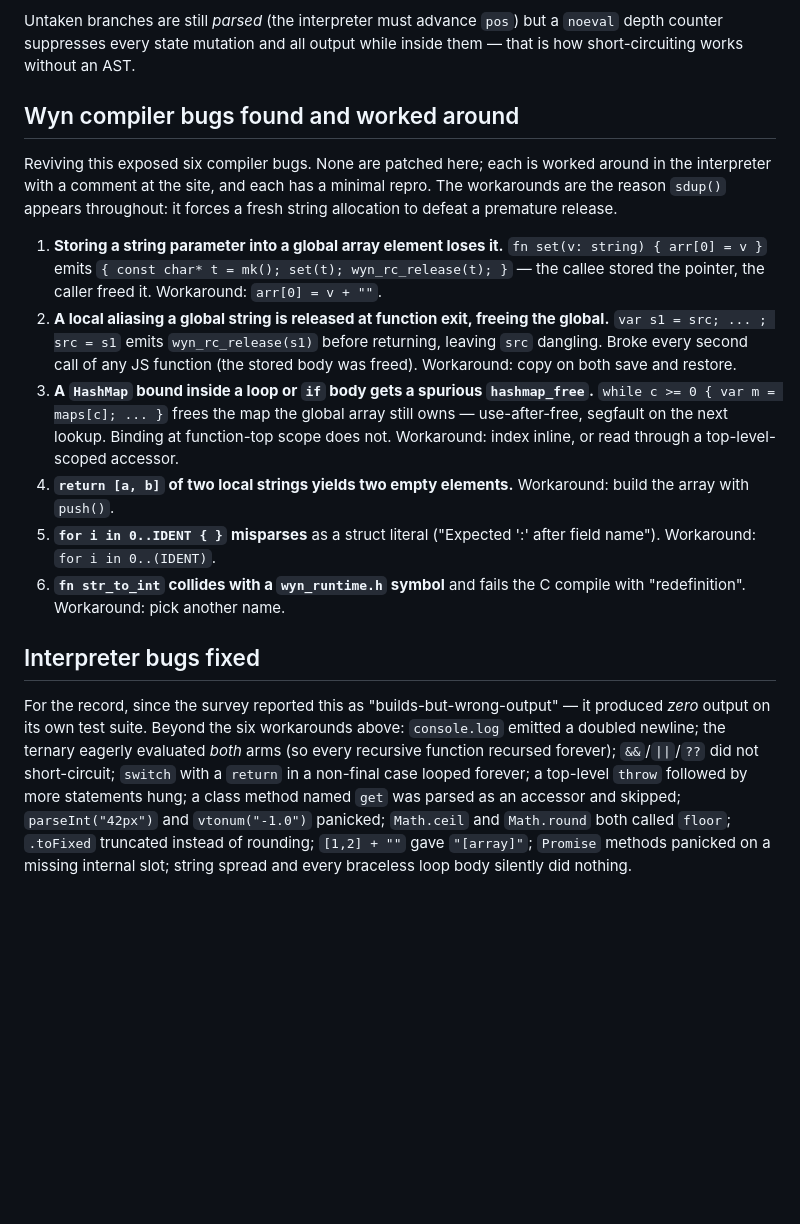
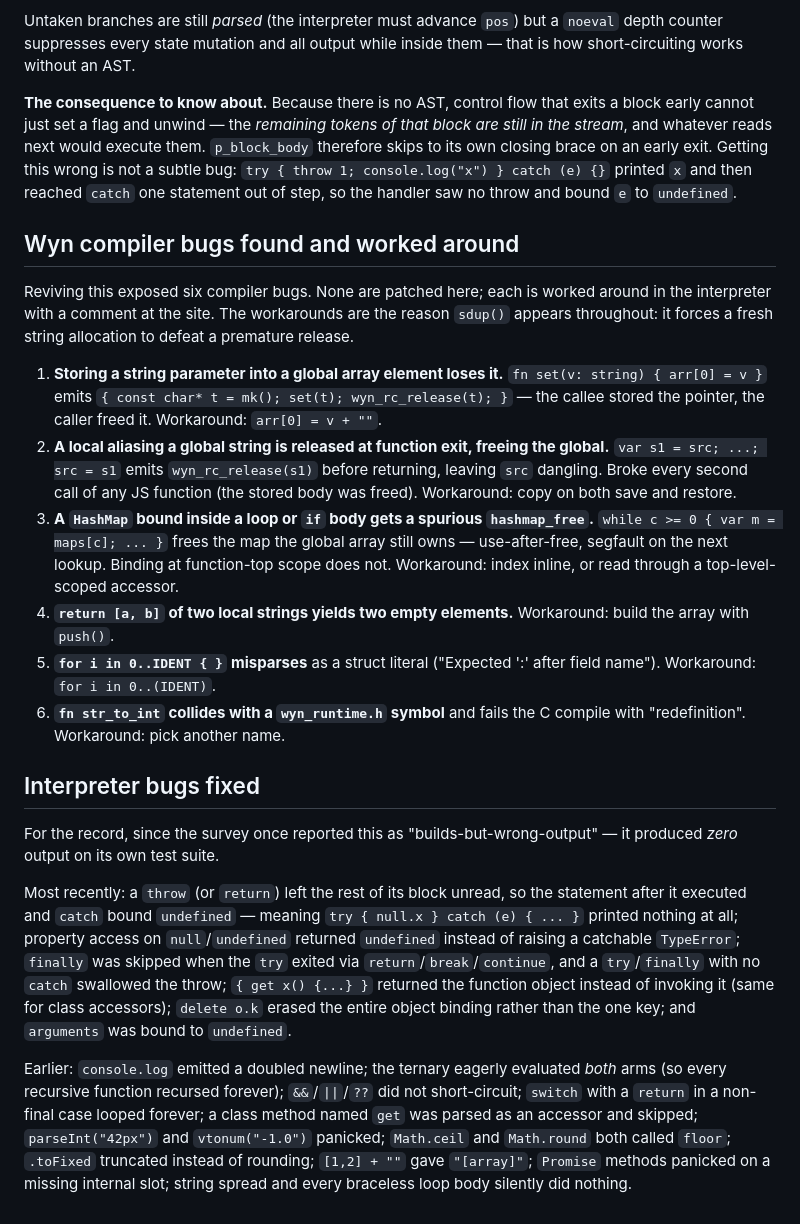
Before and after one commit to wynlang/sample-apps, a Markdown page: wynjs/README.md, the part around one of its changes. Rendered like a GitHub page; blank space fills up the shorter version.

```diff
--- a/wynjs/README.md
+++ b/wynjs/README.md
@@ -160,26 +183,34 @@ Untaken branches are still *parsed* (the interpreter must advance `pos`) but a
 `noeval` depth counter suppresses every state mutation and all output while
 inside them — that is how short-circuiting works without an AST.
 
+**The consequence to know about.** Because there is no AST, control flow that
+exits a block early cannot just set a flag and unwind — the *remaining tokens of
+that block are still in the stream*, and whatever reads next would execute them.
+`p_block_body` therefore skips to its own closing brace on an early exit. Getting
+this wrong is not a subtle bug: `try { throw 1; console.log("x") } catch (e) {}`
+printed `x` and then reached `catch` one statement out of step, so the handler saw
+no throw and bound `e` to `undefined`.
+
 ## Wyn compiler bugs found and worked around
 
 Reviving this exposed six compiler bugs. None are patched here; each is worked
-around in the interpreter with a comment at the site, and each has a minimal
-repro. The workarounds are the reason `sdup()` appears throughout: it forces a
-fresh string allocation to defeat a premature release.
+around in the interpreter with a comment at the site. The workarounds are the
+reason `sdup()` appears throughout: it forces a fresh string allocation to defeat
+a premature release.
 
 1. **Storing a string parameter into a global array element loses it.**
    `fn set(v: string) { arr[0] = v }` emits `{ const char* t = mk(); set(t);
    wyn_rc_release(t); }` — the callee stored the pointer, the caller freed it.
    Workaround: `arr[0] = v + ""`.
 2. **A local aliasing a global string is released at function exit, freeing the
-   global.** `var s1 = src; ... ; src = s1` emits `wyn_rc_release(s1)` before
+   global.** `var s1 = src; ...; src = s1` emits `wyn_rc_release(s1)` before
    returning, leaving `src` dangling. Broke every second call of any JS function
    (the stored body was freed). Workaround: copy on both save and restore.
 3. **A `HashMap` bound inside a loop or `if` body gets a spurious
    `hashmap_free`.** `while c >= 0 { var m = maps[c]; ... }` frees the map the
-   global array still owns — use-after-free, segfault on the next lookup.
-   Binding at function-top scope does not. Workaround: index inline, or read
-   through a top-level-scoped accessor.
+   global array still owns — use-after-free, segfault on the next lookup. Binding
+   at function-top scope does not. Workaround: index inline, or read through a
+   top-level-scoped accessor.
 4. **`return [a, b]` of two local strings yields two empty elements.**
    Workaround: build the array with `push()`.
 5. **`for i in 0..IDENT { }` misparses** as a struct literal ("Expected ':'
@@ -189,14 +220,24 @@ fresh string allocation to defeat a premature release.
 
 ## Interpreter bugs fixed
 
-For the record, since the survey reported this as "builds-but-wrong-output" —
-it produced *zero* output on its own test suite. Beyond the six workarounds
-above: `console.log` emitted a doubled newline; the ternary eagerly evaluated
+For the record, since the survey once reported this as "builds-but-wrong-output"
+— it produced *zero* output on its own test suite.
+
+Most recently: a `throw` (or `return`) left the rest of its block unread, so the
+statement after it executed and `catch` bound `undefined` — meaning
+`try { null.x } catch (e) { ... }` printed nothing at all; property access on
+`null`/`undefined` returned `undefined` instead of raising a catchable
+`TypeError`; `finally` was skipped when the `try` exited via
+`return`/`break`/`continue`, and a `try`/`finally` with no `catch` swallowed the
+throw; `{ get x() {...} }` returned the function object instead of invoking it
+(same for class accessors); `delete o.k` erased the entire object binding rather
+than the one key; and `arguments` was bound to `undefined`.
+
+Earlier: `console.log` emitted a doubled newline; the ternary eagerly evaluated
 *both* arms (so every recursive function recursed forever); `&&`/`||`/`??` did
-not short-circuit; `switch` with a `return` in a non-final case looped forever;
-a top-level `throw` followed by more statements hung; a class method named `get`
-was parsed as an accessor and skipped; `parseInt("42px")` and `vtonum("-1.0")`
-panicked; `Math.ceil` and `Math.round` both called `floor`; `.toFixed`
-truncated instead of rounding; `[1,2] + ""` gave `"[array]"`; `Promise` methods
-panicked on a missing internal slot; string spread and every braceless loop body
-silently did nothing.
+not short-circuit; `switch` with a `return` in a non-final case looped forever; a
+class method named `get` was parsed as an accessor and skipped;
+`parseInt("42px")` and `vtonum("-1.0")` panicked; `Math.ceil` and `Math.round`
+both called `floor`; `.toFixed` truncated instead of rounding; `[1,2] + ""` gave
+`"[array]"`; `Promise` methods panicked on a missing internal slot; string spread
+and every braceless loop body silently did nothing.
```
Also changed, not shown: other parts of wynjs/README.md (+110 -87 lines).
